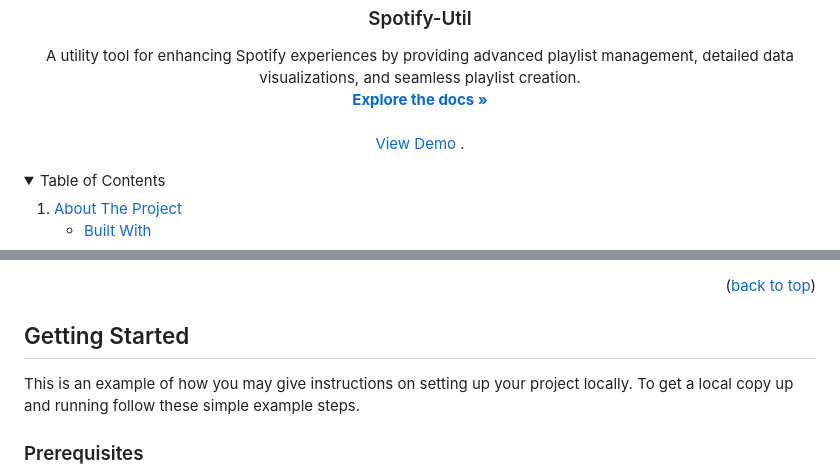
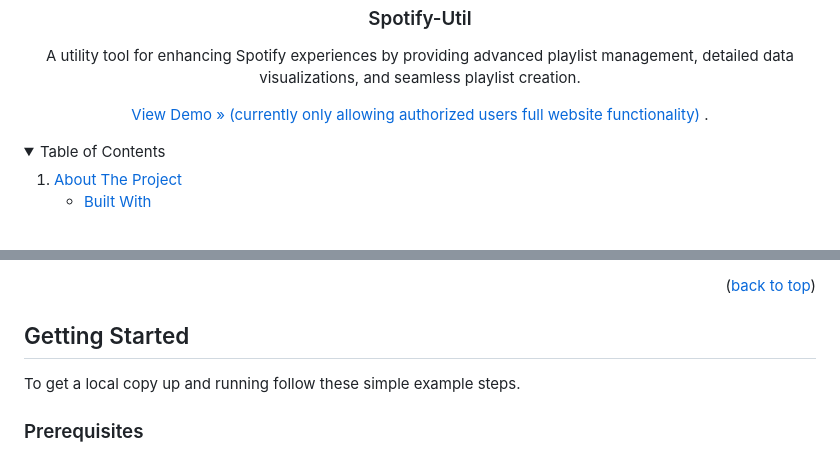
Before and after one commit to ReedGoldsworthy/spotify_util, a Markdown page: README.md, 2 parts joined by grey strips. Rendered like a GitHub page; folded sections open.

```diff
--- a/README.md
+++ b/README.md
@@ -27,11 +27,8 @@
 
   <p align="center">
     A utility tool for enhancing Spotify experiences by providing advanced playlist management, detailed data visualizations, and seamless playlist creation.
-    <br />
-    <a href="https://github.com/othneildrew/Best-README-Template"><strong>Explore the docs »</strong></a>
-    <br />
-    <br />
-    <a href="https://spotify-util.onrender.com/">View Demo</a>
+
+  <a href="https://spotify-util.onrender.com/">View Demo » (currently only allowing authorized users full website functionality)</a>
     .
   </p>
 </div>
@@ -104,7 +101,6 @@ This section lists the major frameworks and libraries used in this project.
 <!-- GETTING STARTED -->
 ## Getting Started
 
-This is an example of how you may give instructions on setting up your project locally.
 To get a local copy up and running follow these simple example steps.
 
 ### Prerequisites
```
Also changed, not shown: other parts of README.md (+0 -6 lines).
